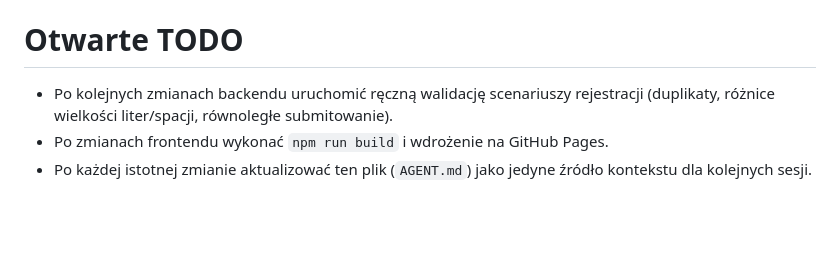
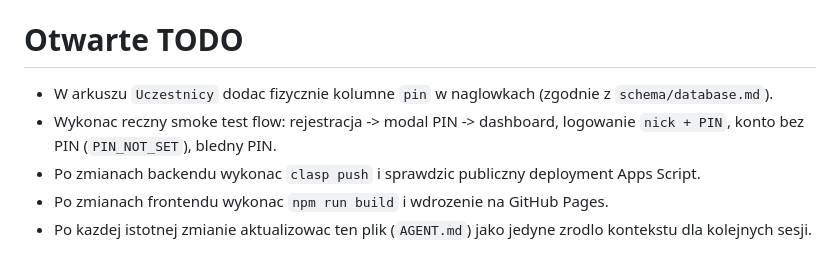
Before and after one commit to tadeowoj/dni-otwarte-QRCode, a Markdown page: AGENT.md, the part around one of its changes. GitHub-like rendering; blank space fills up the shorter version.

```diff
--- a/AGENT.md
+++ b/AGENT.md
@@ -39,4 +50,6 @@ Backend jest podzielony modułowo: `Code.js` (router), `API.js` (logika), `Datab
 # Otwarte TODO
-- Po kolejnych zmianach backendu uruchomić ręczną walidację scenariuszy rejestracji (duplikaty, różnice wielkości liter/spacji, równoległe submitowanie).
-- Po zmianach frontendu wykonać `npm run build` i wdrożenie na GitHub Pages.
-- Po każdej istotnej zmianie aktualizować ten plik (`AGENT.md`) jako jedyne źródło kontekstu dla kolejnych sesji.
+- W arkuszu `Uczestnicy` dodac fizycznie kolumne `pin` w naglowkach (zgodnie z `schema/database.md`).
+- Wykonac reczny smoke test flow: rejestracja -> modal PIN -> dashboard, logowanie `nick + PIN`, konto bez PIN (`PIN_NOT_SET`), bledny PIN.
+- Po zmianach backendu wykonac `clasp push` i sprawdzic publiczny deployment Apps Script.
+- Po zmianach frontendu wykonac `npm run build` i wdrozenie na GitHub Pages.
+- Po kazdej istotnej zmianie aktualizowac ten plik (`AGENT.md`) jako jedyne zrodlo kontekstu dla kolejnych sesji.
```
Also changed, not shown: other parts of AGENT.md (+41 -30 lines).
